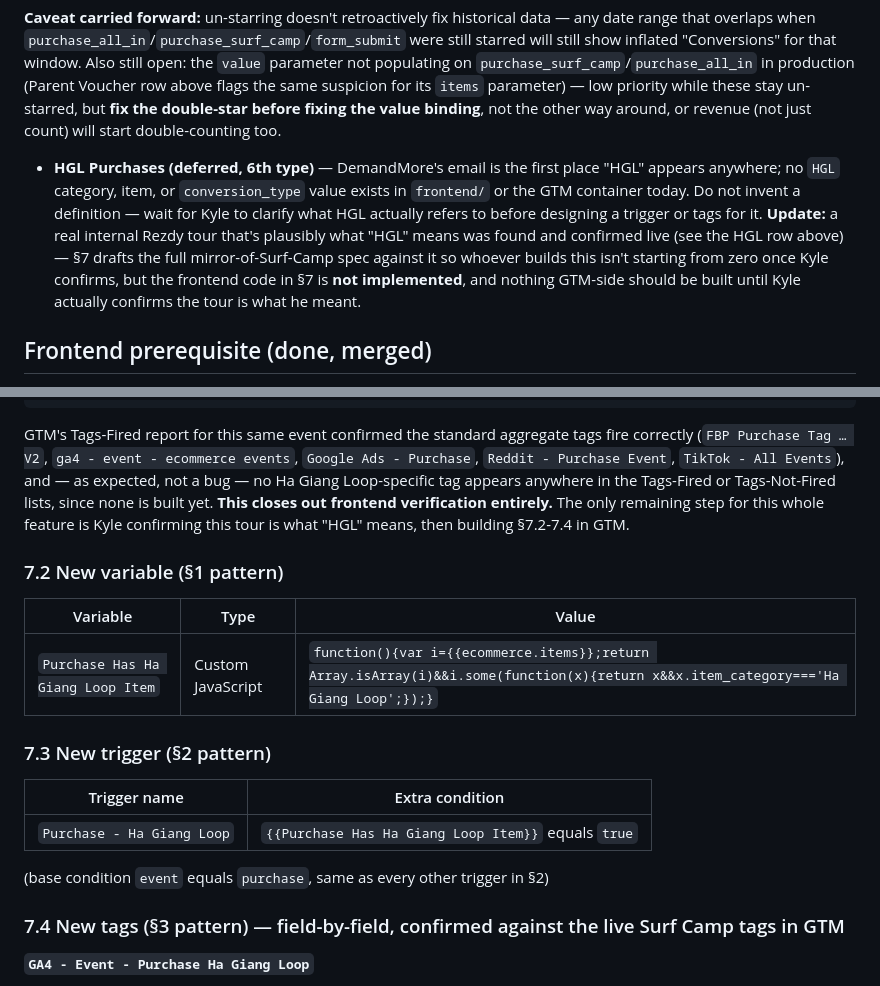
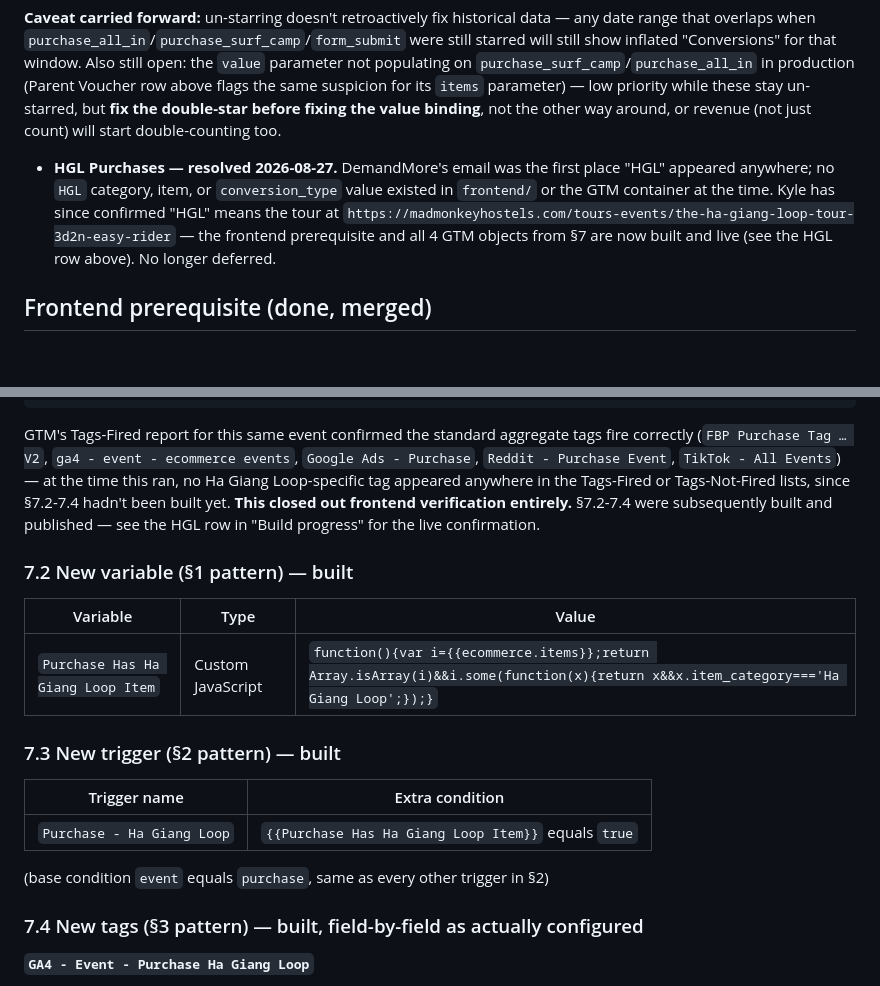
Before and after one commit to ialexies/mm-workspace, a Markdown page: docs/analytics/GTM_CONVERSION_TAGS_BUILD_SPEC.md, 2 parts joined by grey strips. Drawn GitHub-style; blank space fills up the shorter version.

````diff
--- a/docs/analytics/GTM_CONVERSION_TAGS_BUILD_SPEC.md
+++ b/docs/analytics/GTM_CONVERSION_TAGS_BUILD_SPEC.md
@@ -120,13 +120,12 @@ inflated "Conversions" for that window. Also still open: the `value` parameter n
 `purchase_surf_camp`/`purchase_all_in` in production (Parent Voucher row above flags the same suspicion for
 its `items` parameter) — low priority while these stay un-starred, but **fix the double-star before fixing
 the value binding**, not the other way around, or revenue (not just count) will start double-counting too.
-- **HGL Purchases (deferred, 6th type)** — DemandMore's email is the first place "HGL" appears anywhere;
-  no `HGL` category, item, or `conversion_type` value exists in `frontend/` or the GTM container today. Do
-  not invent a definition — wait for Kyle to clarify what HGL actually refers to before designing a trigger
-  or tags for it. **Update:** a real internal Rezdy tour that's plausibly what "HGL" means was found and
-  confirmed live (see the HGL row above) — §7 drafts the full mirror-of-Surf-Camp spec against it so
-  whoever builds this isn't starting from zero once Kyle confirms, but the frontend code in §7 is **not
-  implemented**, and nothing GTM-side should be built until Kyle actually confirms the tour is what he meant.
+- **HGL Purchases — resolved 2026-08-27.** DemandMore's email was the first place "HGL" appeared anywhere;
+  no `HGL` category, item, or `conversion_type` value existed in `frontend/` or the GTM container at the
+  time. Kyle has since confirmed "HGL" means the tour at
+  `https://madmonkeyhostels.com/tours-events/the-ha-giang-loop-tour-3d2n-easy-rider` — the frontend
+  prerequisite and all 4 GTM objects from §7 are now built and live (see the HGL row above). No longer
+  deferred.
 
 ## Frontend prerequisite (done, merged)
 
@@ -423,18 +423,18 @@ dataLayer.push({
 ```
 GTM's Tags-Fired report for this same event confirmed the standard aggregate tags fire correctly
 (`FBP Purchase Tag … V2`, `ga4 - event - ecommerce events`, `Google Ads - Purchase`,
-`Reddit - Purchase Event`, `TikTok - All Events`), and — as expected, not a bug — no Ha Giang
-Loop-specific tag appears anywhere in the Tags-Fired or Tags-Not-Fired lists, since none is built yet.
-**This closes out frontend verification entirely.** The only remaining step for this whole feature is
-Kyle confirming this tour is what "HGL" means, then building §7.2-7.4 in GTM.
+`Reddit - Purchase Event`, `TikTok - All Events`) — at the time this ran, no Ha Giang Loop-specific tag
+appeared anywhere in the Tags-Fired or Tags-Not-Fired lists, since §7.2-7.4 hadn't been built yet.
+**This closed out frontend verification entirely.** §7.2-7.4 were subsequently built and published —
+see the HGL row in "Build progress" for the live confirmation.
 
-### 7.2 New variable (§1 pattern)
+### 7.2 New variable (§1 pattern) — built
 
 | Variable | Type | Value |
 |---|---|---|
 | `Purchase Has Ha Giang Loop Item` | Custom JavaScript | `function(){var i={{ecommerce.items}};return Array.isArray(i)&&i.some(function(x){return x&&x.item_category==='Ha Giang Loop';});}` |
 
-### 7.3 New trigger (§2 pattern)
+### 7.3 New trigger (§2 pattern) — built
 
 | Trigger name | Extra condition |
 |---|---|
@@ -442,7 +442,7 @@ Kyle confirming this tour is what "HGL" means, then building §7.2-7.4 in GTM.
 
 (base condition `event` equals `purchase`, same as every other trigger in §2)
 
-### 7.4 New tags (§3 pattern) — field-by-field, confirmed against the live Surf Camp tags in GTM
+### 7.4 New tags (§3 pattern) — built, field-by-field as actually configured
 
 **`GA4 - Event - Purchase Ha Giang Loop`**
 - Type: Google Analytics: GA4 Event · Send Ecommerce data: `false`
````
Also changed, not shown: other parts of docs/analytics/GTM_CONVERSION_TAGS_BUILD_SPEC.md (+47 -9 lines), docs/analytics/README.md (+1 -1 lines).
